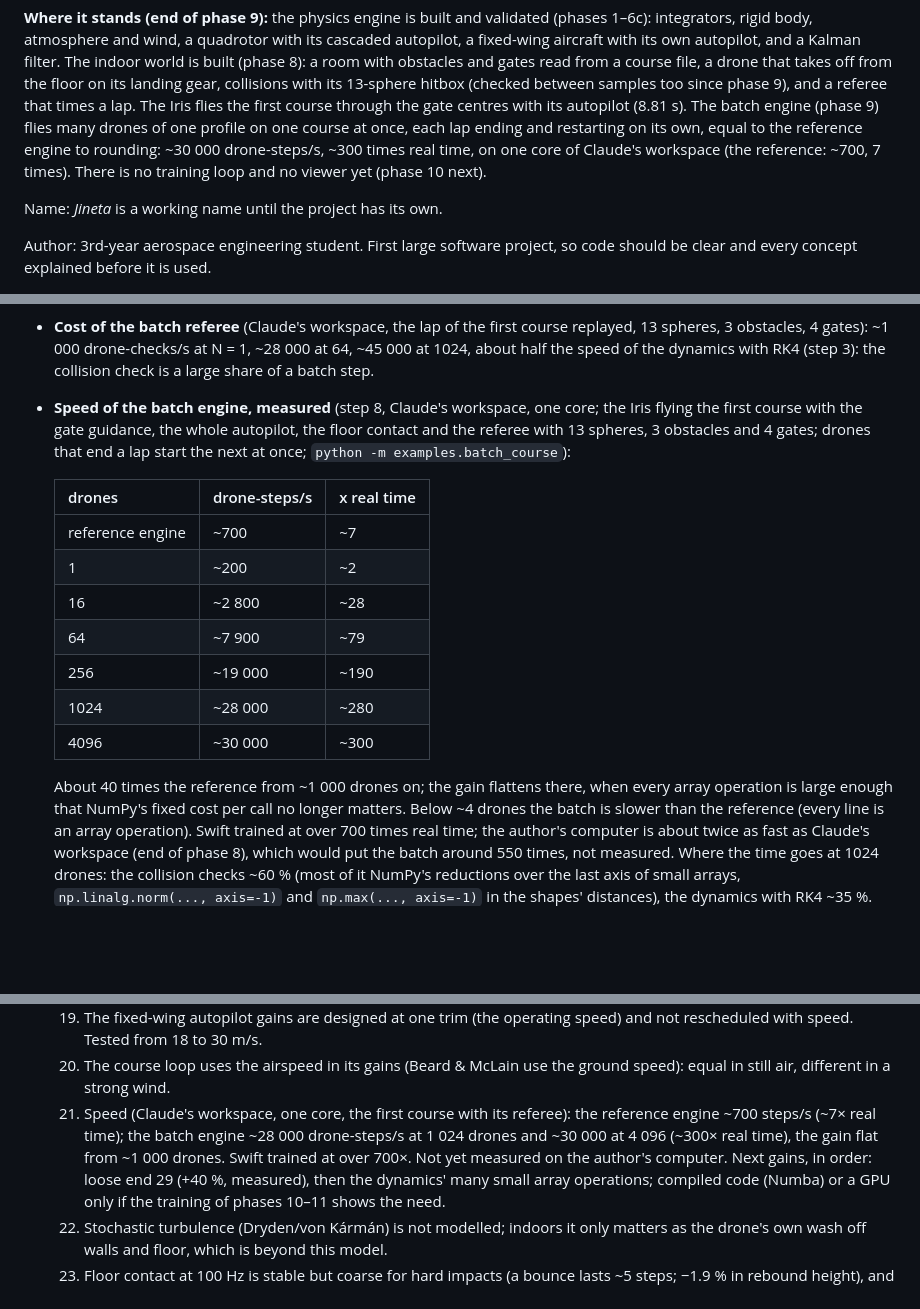
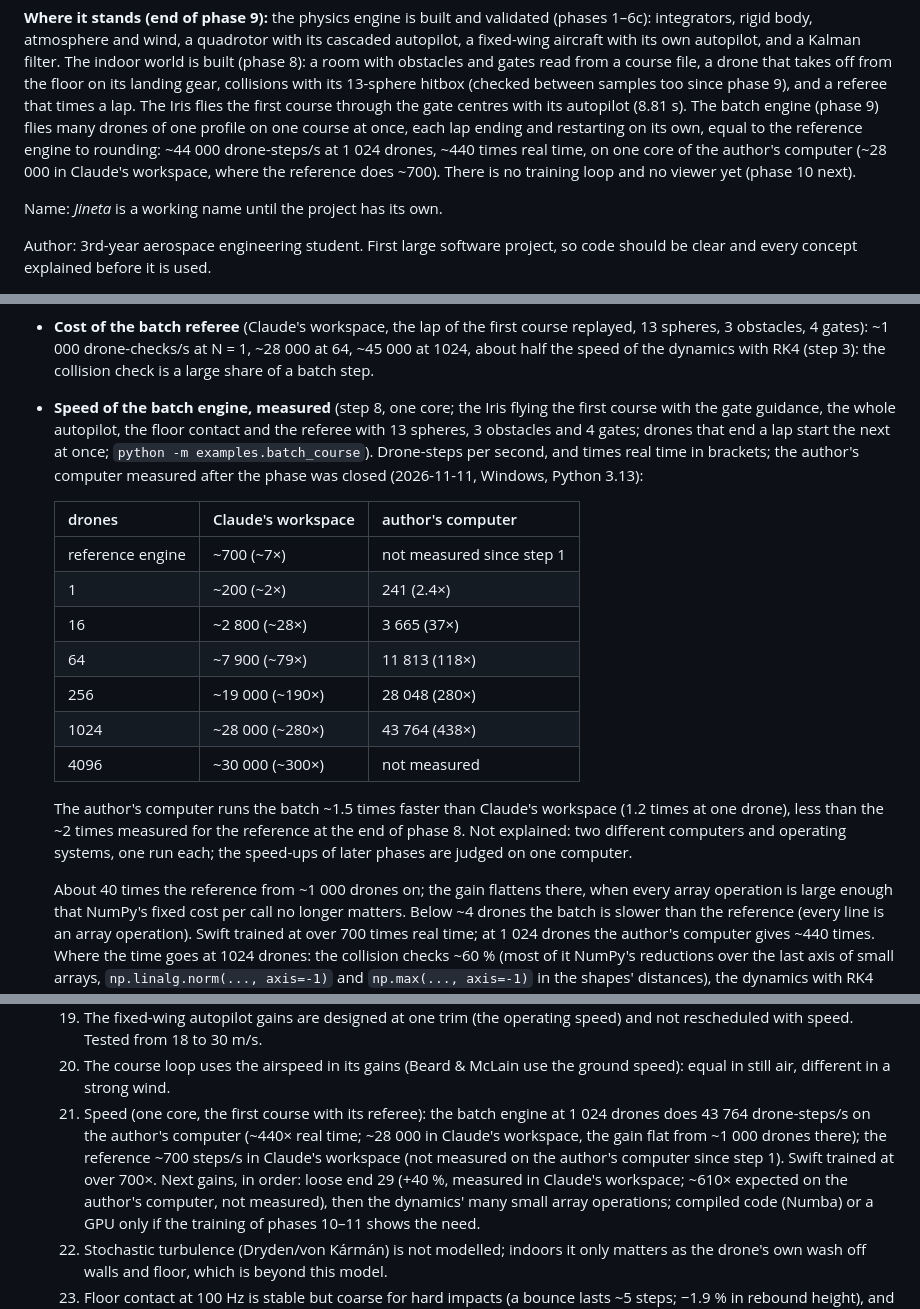
Before and after one commit to F-Diezg/JINETA, a Markdown page: DESIGN.md, 3 parts joined by grey strips. Drawn GitHub-style; blank space fills up the shorter version.

Commit message:
DESIGN: batch speed measured on the author's computer

```diff
--- a/DESIGN.md
+++ b/DESIGN.md
@@ -34,9 +34,10 @@ collisions with its 13-sphere hitbox (checked between samples too since phase 9)
 and a referee that times a lap. The Iris flies the first course through the gate
 centres with its autopilot (8.81 s). The batch engine (phase 9) flies many drones
 of one profile on one course at once, each lap ending and restarting on its own,
-equal to the reference engine to rounding: ~30 000 drone-steps/s, ~300 times real
-time, on one core of Claude's workspace (the reference: ~700, 7 times). There is
-no training loop and no viewer yet (phase 10 next).
+equal to the reference engine to rounding: ~44 000 drone-steps/s at 1 024 drones,
+~440 times real time, on one core of the author's computer (~28 000 in Claude's
+workspace, where the reference does ~700). There is no training loop and no
+viewer yet (phase 10 next).
 
 Name: *Jineta* is a working name until the project has its own.
 
@@ -607,27 +608,33 @@ Phase 9 (fast batch engine):
   replayed, 13 spheres, 3 obstacles, 4 gates): ~1 000 drone-checks/s at N = 1,
   ~28 000 at 64, ~45 000 at 1024, about half the speed of the dynamics with RK4
   (step 3): the collision check is a large share of a batch step.
-- **Speed of the batch engine, measured** (step 8, Claude's workspace, one core;
-  the Iris flying the first course with the gate guidance, the whole autopilot, the
-  floor contact and the referee with 13 spheres, 3 obstacles and 4 gates; drones
-  that end a lap start the next at once; `python -m examples.batch_course`):
-
-  | drones | drone-steps/s | x real time |
+- **Speed of the batch engine, measured** (step 8, one core; the Iris flying the
+  first course with the gate guidance, the whole autopilot, the floor contact and
+  the referee with 13 spheres, 3 obstacles and 4 gates; drones that end a lap
+  start the next at once; `python -m examples.batch_course`). Drone-steps per
+  second, and times real time in brackets; the author's computer measured after
+  the phase was closed (2026-11-11, Windows, Python 3.13):
+
+  | drones | Claude's workspace | author's computer |
   |---|---|---|
-  | reference engine | ~700 | ~7 |
-  | 1 | ~200 | ~2 |
-  | 16 | ~2 800 | ~28 |
-  | 64 | ~7 900 | ~79 |
-  | 256 | ~19 000 | ~190 |
-  | 1024 | ~28 000 | ~280 |
-  | 4096 | ~30 000 | ~300 |
+  | reference engine | ~700 (~7×) | not measured since step 1 |
+  | 1 | ~200 (~2×) | 241 (2.4×) |
+  | 16 | ~2 800 (~28×) | 3 665 (37×) |
+  | 64 | ~7 900 (~79×) | 11 813 (118×) |
+  | 256 | ~19 000 (~190×) | 28 048 (280×) |
+  | 1024 | ~28 000 (~280×) | 43 764 (438×) |
+  | 4096 | ~30 000 (~300×) | not measured |
+
+  The author's computer runs the batch ~1.5 times faster than Claude's workspace
+  (1.2 times at one drone), less than the ~2 times measured for the reference at
+  the end of phase 8. Not explained: two different computers and operating
+  systems, one run each; the speed-ups of later phases are judged on one computer.
 
   About 40 times the reference from ~1 000 drones on; the gain flattens there, when
   every array operation is large enough that NumPy's fixed cost per call no longer
   matters. Below ~4 drones the batch is slower than the reference (every line is
-  an array operation). Swift trained at over 700 times real time; the author's
-  computer is about twice as fast as Claude's workspace (end of phase 8), which
-  would put the batch around 550 times, not measured. Where the time goes at 1024
+  an array operation). Swift trained at over 700 times real time; at 1 024 drones
+  the author's computer gives ~440 times. Where the time goes at 1024
   drones: the collision checks ~60 % (most of it NumPy's reductions over the last
   axis of small arrays, `np.linalg.norm(..., axis=-1)` and `np.max(..., axis=-1)`
   in the shapes' distances), the dynamics with RK4 ~35 %.
@@ -1820,11 +1827,13 @@ Phase 6c (Kalman filter):
       and not rescheduled with speed. Tested from 18 to 30 m/s.
   20. The course loop uses the airspeed in its gains (Beard & McLain use the ground
       speed): equal in still air, different in a strong wind.
-  21. Speed (Claude's workspace, one core, the first course with its referee):
-      the reference engine ~700 steps/s (~7× real time); the batch engine ~28 000
-      drone-steps/s at 1 024 drones and ~30 000 at 4 096 (~300× real time), the
-      gain flat from ~1 000 drones. Swift trained at over 700×. Not yet measured on
-      the author's computer. Next gains, in order: loose end 29 (+40 %, measured),
+  21. Speed (one core, the first course with its referee): the batch engine at
+      1 024 drones does 43 764 drone-steps/s on the author's computer (~440× real
+      time; ~28 000 in Claude's workspace, the gain flat from ~1 000 drones there);
+      the reference ~700 steps/s in Claude's workspace (not measured on the
+      author's computer since step 1). Swift trained at over 700×. Next gains, in
+      order: loose end 29 (+40 %, measured in Claude's workspace; ~610× expected on
+      the author's computer, not measured),
       then the dynamics' many small array operations; compiled code (Numba) or a
       GPU only if the training of phases 10–11 shows the need.
   22. Stochastic turbulence (Dryden/von Kármán) is not modelled; indoors it only
```
Also changed, not shown: other parts of DESIGN.md (+2 -2 lines).
